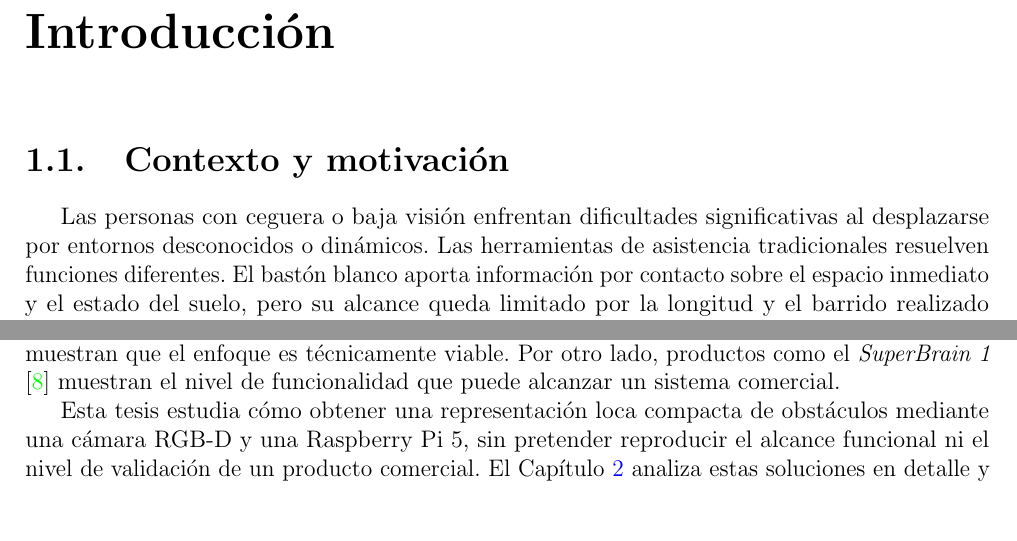
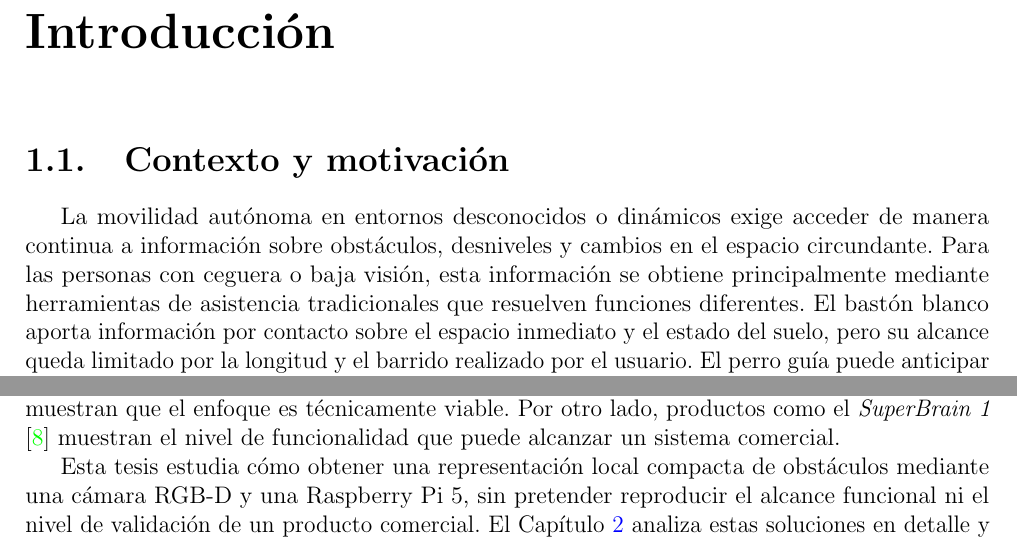
Before and after one commit to TomasdeA/Fiuba-Tesis-Docs, a LaTeX thesis (Informe/main.tex, which reads Informe/Desarrollo/introduccion.tex): two parts of page 11 of 70, joined at a grey line, cut so that both start at the same text, the shorter picture padded with empty space. Compiled offline with pdfLaTeX.

Commit message:
introduccion: cambio de primera oracion para evitar una copie textual del resumen

```diff
--- a/Informe/Desarrollo/introduccion.tex
+++ b/Informe/Desarrollo/introduccion.tex
@@ -1,8 +1,9 @@
 \section{Contexto y motivación}
 
-Las personas con ceguera o baja visión enfrentan dificultades significativas al desplazarse por
-entornos desconocidos o dinámicos.
-Las herramientas de asistencia tradicionales resuelven funciones diferentes. El bastón blanco
+La movilidad autónoma en entornos desconocidos o dinámicos exige acceder de manera continua a
+información sobre obstáculos, desniveles y cambios en el espacio circundante. Para las personas
+con ceguera o baja visión, esta información se obtiene principalmente mediante herramientas de
+asistencia tradicionales que resuelven funciones diferentes. El bastón blanco
 aporta información por contacto sobre el espacio inmediato y el estado del suelo, pero su alcance
 queda limitado por la longitud y el barrido realizado por el usuario. El perro guía puede anticipar
 y evitar obstáculos durante la marcha, aunque no comunica una representación espacial explícita
@@ -30,7 +31,7 @@ Los trabajos académicos que combinan cámaras RGB-D con retroalimentación háp
 productos como el \emph{SuperBrain~1} \cite{SeventhSense2024SuperBrain} muestran el nivel de
 funcionalidad que puede alcanzar un sistema comercial.
 
-Esta tesis estudia cómo obtener una representación loca~ compacta de obstáculos mediante una cámara
+Esta tesis estudia cómo obtener una representación local compacta de obstáculos mediante una cámara
 RGB-D y una Raspberry Pi~5, sin pretender reproducir el alcance funcional ni el nivel de validación
 de un producto comercial. El Capítulo~\ref{chap:estado-arte} analiza estas soluciones en detalle y
 compara el enfoque adoptado en esta tesis con ellas.
```
Also changed, not shown: Informe/Desarrollo/introduccion.tex (2 more changed lines).
